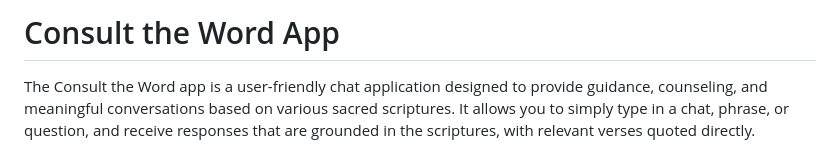
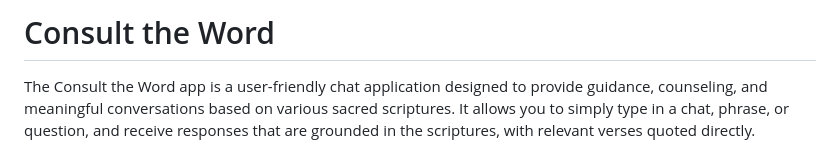
Before and after one commit to olimiemma/ConsultTheWord, a Markdown page: README.md, the part around the change. Drawn GitHub-style.

```diff
--- a/README.md
+++ b/README.md
@@ -1,4 +1,4 @@
-# Consult the Word App
+# Consult the Word
 
 The Consult the Word app is a user-friendly chat application designed to provide guidance, counseling, and meaningful conversations based on various sacred scriptures. It allows you to simply type in a chat, phrase, or question, and receive responses that are grounded in the scriptures, with relevant verses quoted directly.
 
```
